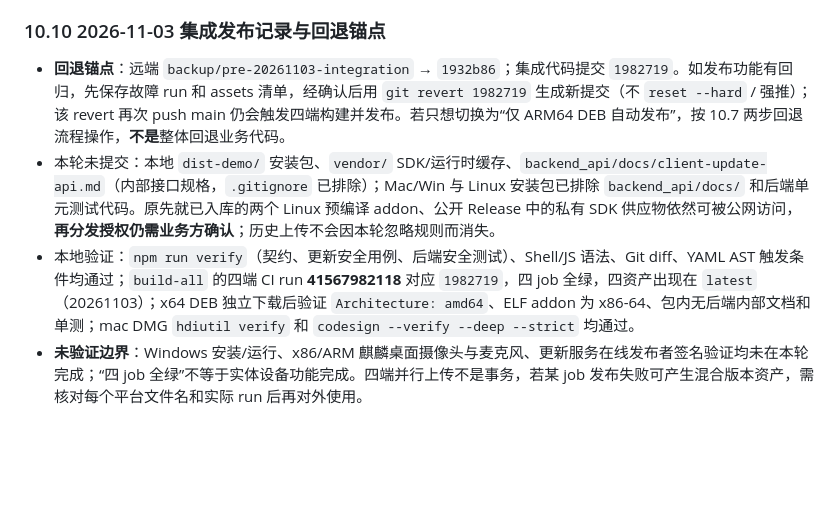
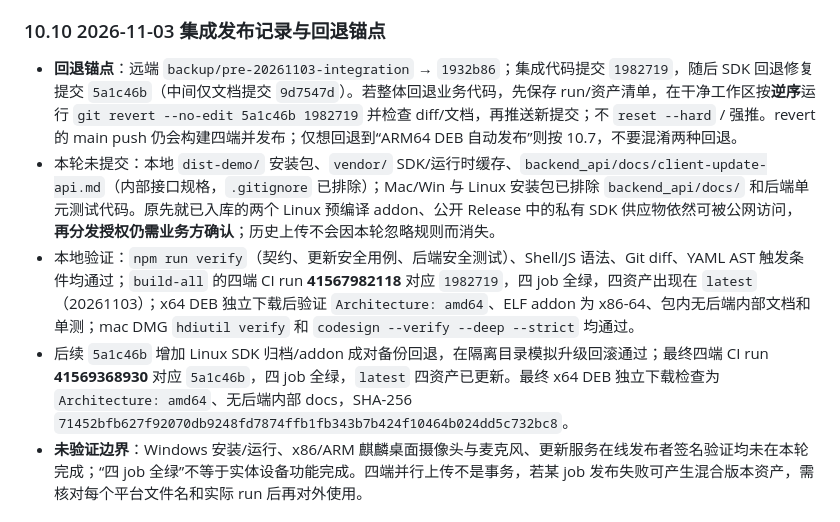
Before and after one commit to shaoyuzijiang/electron-app-linux, a Markdown page: docs/EXECUTION_PLAN.md, the part around the change. Rendered like a GitHub page; blank space fills up the shorter version.

Commit message:
docs: 更新最终四端 CI 回归、SDK 回退顺序与 x64 DEB SHA256

```diff
--- a/docs/EXECUTION_PLAN.md
+++ b/docs/EXECUTION_PLAN.md
@@ -557,9 +557,10 @@ git push origin main
 
 ### 10.10 2026-11-03 集成发布记录与回退锚点
 
-- **回退锚点**：远端 `backup/pre-20261103-integration` → `1932b86`；集成代码提交 `1982719`。如发布功能有回归，先保存故障 run 和 assets 清单，经确认后用 `git revert 1982719` 生成新提交（不 `reset --hard` / 强推）；该 revert 再次 push main 仍会触发四端构建并发布。若只想切换为“仅 ARM64 DEB 自动发布”，按 10.7 两步回退流程操作，**不是**整体回退业务代码。
+- **回退锚点**：远端 `backup/pre-20261103-integration` → `1932b86`；集成代码提交 `1982719`，随后 SDK 回退修复提交 `5a1c46b`（中间仅文档提交 `9d7547d`）。若整体回退业务代码，先保存 run/资产清单，在干净工作区按**逆序**运行 `git revert --no-edit 5a1c46b 1982719` 并检查 diff/文档，再推送新提交；不 `reset --hard` / 强推。revert 的 main push 仍会构建四端并发布；仅想回退到“ARM64 DEB 自动发布”则按 10.7，不要混淆两种回退。
 - 本轮未提交：本地 `dist-demo/` 安装包、`vendor/` SDK/运行时缓存、`backend_api/docs/client-update-api.md`（内部接口规格，`.gitignore` 已排除）；Mac/Win 与 Linux 安装包已排除 `backend_api/docs/` 和后端单元测试代码。原先就已入库的两个 Linux 预编译 addon、公开 Release 中的私有 SDK 供应物依然可被公网访问，**再分发授权仍需业务方确认**；历史上传不会因本轮忽略规则而消失。
 - 本地验证：`npm run verify`（契约、更新安全用例、后端安全测试）、Shell/JS 语法、Git diff、YAML AST 触发条件均通过；`build-all` 的四端 CI run **41567982118** 对应 `1982719`，四 job 全绿，四资产出现在 `latest`（20261103）；x64 DEB 独立下载后验证 `Architecture: amd64`、ELF addon 为 x86-64、包内无后端内部文档和单测；mac DMG `hdiutil verify` 和 `codesign --verify --deep --strict` 均通过。
+- 后续 `5a1c46b` 增加 Linux SDK 归档/addon 成对备份回退，在隔离目录模拟升级回滚通过；最终四端 CI run **41569368930** 对应 `5a1c46b`，四 job 全绿，`latest` 四资产已更新。最终 x64 DEB 独立下载检查为 `Architecture: amd64`、无后端内部 docs，SHA-256 `71452bfb627f92070db9248fd7874ffb1fb343b7b424f10464b024dd5c732bc8`。
 - **未验证边界**：Windows 安装/运行、x86/ARM 麒麟桌面摄像头与麦克风、更新服务在线发布者签名验证均未在本轮完成；“四 job 全绿”不等于实体设备功能完成。四端并行上传不是事务，若某 job 发布失败可产生混合版本资产，需核对每个平台文件名和实际 run 后再对外使用。
 
 ## 附：完成定义（DoD，本轮范围）
```
Also changed, not shown: docs/X86_LINUX_SUPPORT_PLAN.md (+1 -1 lines).
